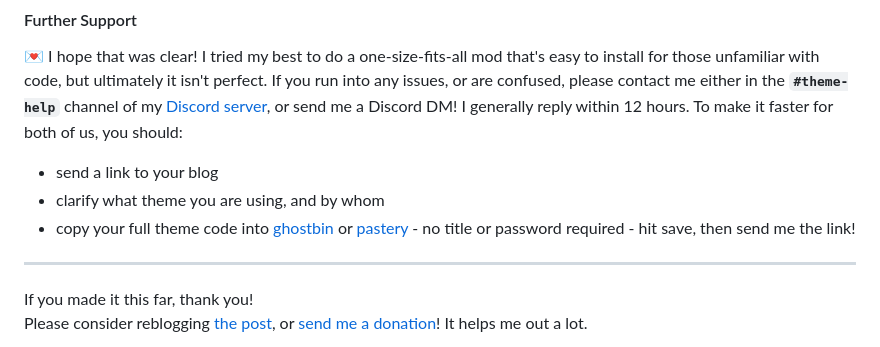
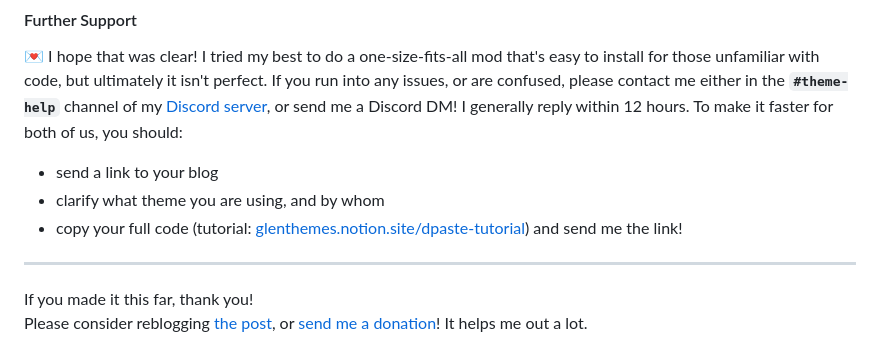
Before and after one commit to npf-images-v3/npf-images-v3.github.io, a Markdown page: README.md, the part around the change. GitHub-like rendering.

Commit message:
٩(ˊᗜ˘ )و

```diff
--- a/README.md
+++ b/README.md
@@ -133,7 +133,7 @@ Make sure `{Body}` is *not* included inside `source-head`.
 💌 I hope that was clear! I tried my best to do a one-size-fits-all mod that's easy to install for those unfamiliar with code, but ultimately it isn't perfect. If you run into any issues, or are confused, please contact me either in the **`#theme-help`** channel of my [Discord server](https://discord.gg/RcMKnwz), or send me a Discord DM! I generally reply within 12 hours. To make it faster for both of us, you should:
 * send a link to your blog
 * clarify what theme you are using, and by whom
-* copy your full theme code into [ghostbin](https://pst.innomi.net/) or [pastery](https://pastery.net) - no title or password required - hit save, then send me the link!
+* copy your full code (tutorial: [glenthemes.notion.site/dpaste-tutorial](https://glenthemes.notion.site/dpaste-tutorial)) and send me the link!
 
 ---
 
```
